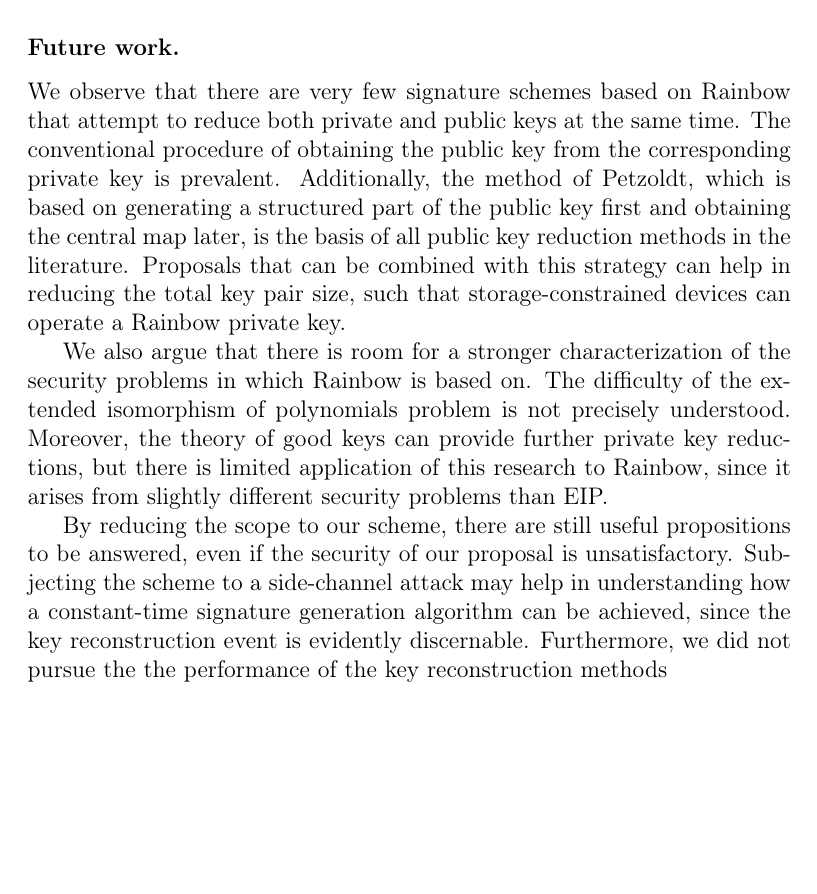
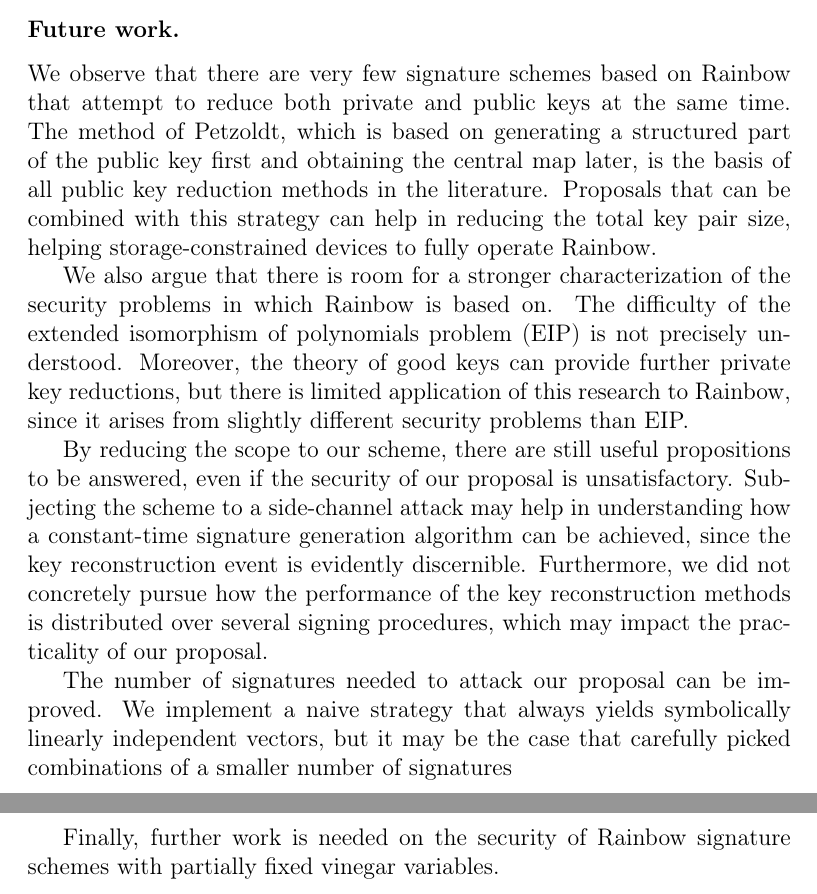
Before and after one commit to zambonin/msc, a LaTeX thesis (main.tex): part of page 64 of 71 before the commit and two parts of pages 64 and 65 of 72 after it, the two joined at a grey line, cut so that both start at the same text, the shorter picture padded with empty space. Compiled offline with pdfLaTeX.

Commit message:
overleaf_to_git: update main.tex from r15545 to r15566

```diff
--- a/main.tex
+++ b/main.tex
@@ -1533,11 +1533,15 @@ Despite its simple construction that allows for several modifications, the Rainb
 
 \subsubsection{Future work.}
 
-We observe that there are very few signature schemes based on Rainbow that attempt to reduce both private and public keys at the same time. The conventional procedure of obtaining the public key from the corresponding private key is prevalent. Additionally, the method of Petzoldt, which is based on generating a structured part of the public key first and obtaining the central map later, is the basis of all public key reduction methods in the literature. Proposals that can be combined with this strategy can help in reducing the total key pair size, such that storage-constrained devices can operate a Rainbow private key.
-
-We also argue that there is room for a stronger characterization of the security problems in which Rainbow is based on. The difficulty of the extended isomorphism of polynomials problem is not precisely understood. Moreover, the theory of good keys can provide further private key reductions, but there is limited application of this research to Rainbow, since it arises from slightly different security problems than EIP.
-
-By reducing the scope to our scheme, there are still useful propositions to be answered, even if the security of our proposal is unsatisfactory. Subjecting the scheme to a side-channel attack may help in understanding how a constant-time signature generation algorithm can be achieved, since the key reconstruction event is evidently discernable. Furthermore, we did not pursue the  the performance of the key reconstruction methods
+We observe that there are very few signature schemes based on Rainbow that attempt to reduce both private and public keys at the same time. The method of Petzoldt, which is based on generating a structured part of the public key first and obtaining the central map later, is the basis of all public key reduction methods in the literature. Proposals that can be combined with this strategy can help in reducing the total key pair size, helping storage-constrained devices to fully operate Rainbow.
+
+We also argue that there is room for a stronger characterization of the security problems in which Rainbow is based on. The difficulty of the extended isomorphism of polynomials problem (EIP) is not precisely understood. Moreover, the theory of good keys can provide further private key reductions, but there is limited application of this research to Rainbow, since it arises from slightly different security problems than EIP.
+
+By reducing the scope to our scheme, there are still useful propositions to be answered, even if the security of our proposal is unsatisfactory. Subjecting the scheme to a side-channel attack may help in understanding how a constant-time signature generation algorithm can be achieved, since the key reconstruction event is evidently discernible. Furthermore, we did not concretely pursue how the performance of the key reconstruction methods is distributed over several signing procedures, which may impact the practicality of our proposal.
+
+The number of signatures needed to attack our proposal can be improved. We implement a naive strategy that always yields symbolically linearly independent vectors, but it may be the case that carefully picked combinations of a smaller number of signatures
+
+Finally, further work is needed on the security of Rainbow signature schemes with partially fixed vinegar variables.
 
 \bibliographystyle{alpha}
 {\scriptsize \bibliography{ref}}
```
